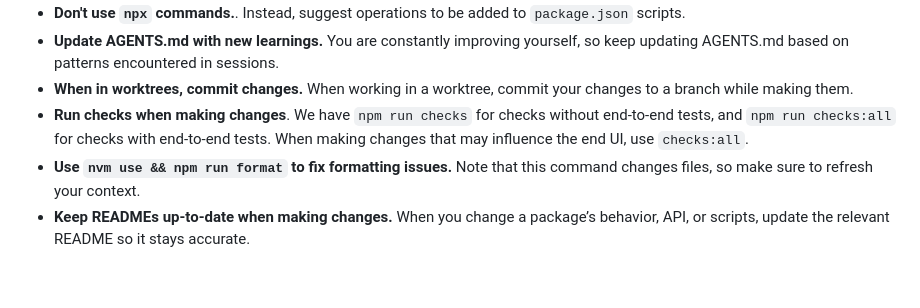
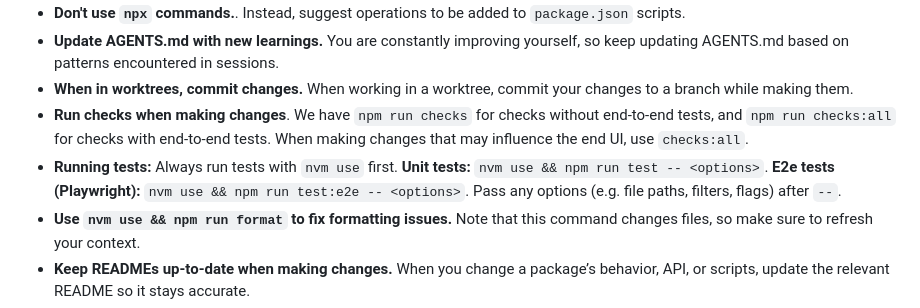
Before and after one commit to TiddoLangerak/eddie, a Markdown page: AGENTS.md, the part around the change. Rendered like a GitHub page; blank space fills up the shorter version.

Commit message:
docs(AGENTS): add explicit instructions for running unit and e2e tests
Made-with: Cursor

```diff
--- a/AGENTS.md
+++ b/AGENTS.md
@@ -41,6 +41,7 @@
 - **Update AGENTS.md with new learnings.** You are constantly improving yourself, so keep updating AGENTS.md based on patterns encountered in sessions.
 - **When in worktrees, commit changes.** When working in a worktree, commit your changes to a branch while making them.
 - **Run checks when making changes**. We have `npm run checks` for checks without end-to-end tests, and `npm run checks:all` for checks with end-to-end tests. When making changes that may influence the end UI, use `checks:all`.
+- **Running tests:** Always run tests with `nvm use` first. **Unit tests:** `nvm use && npm run test -- <options>`. **E2e tests (Playwright):** `nvm use && npm run test:e2e -- <options>`. Pass any options (e.g. file paths, filters, flags) after `--`.
 - **Use `nvm use && npm run format` to fix formatting issues.** Note that this command changes files, so make sure to refresh your context.
 - **Keep READMEs up-to-date when making changes.** When you change a package’s behavior, API, or scripts, update the relevant README so it stays accurate.
 - **Use squash merges when merging.** Don't use normal merges. Don't use fast-forward merges. Only squash merges.
```
